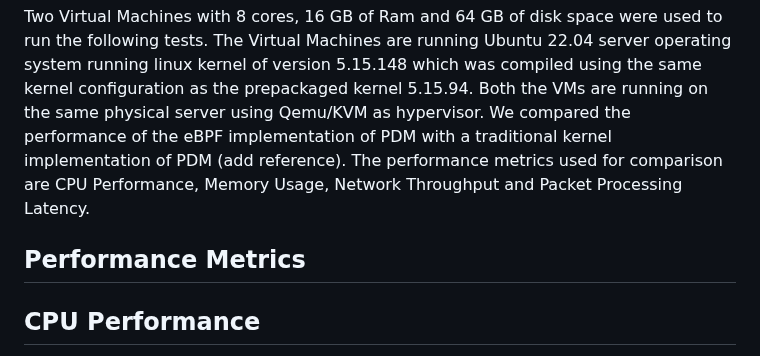
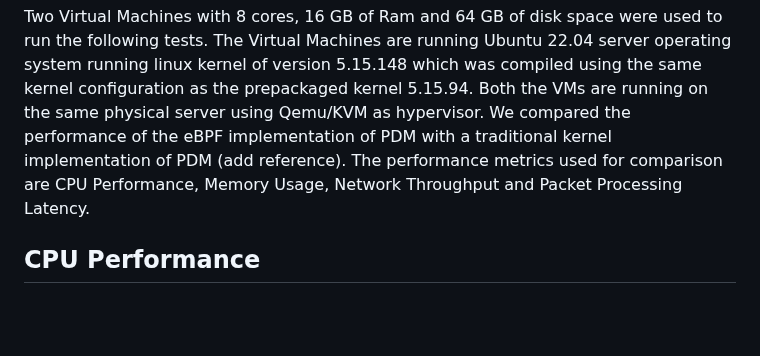
Before and after one commit to ChinmayaSharma-hue/pdm-ebpf-draft, a Markdown page: draft-elkins-ebpf-pdm-ebpf.md, the part around the change. Drawn GitHub-style; blank space fills up the shorter version.

```diff
--- a/draft-elkins-ebpf-pdm-ebpf.md
+++ b/draft-elkins-ebpf-pdm-ebpf.md
@@ -170,8 +170,6 @@ Implementing extension header insertion within the kernel can introduce developm
 
 Two Virtual Machines with 8 cores, 16 GB of Ram and 64 GB of disk space were used to run the following tests. The Virtual Machines are running Ubuntu 22.04 server operating system running linux kernel of version 5.15.148 which was compiled using the same kernel configuration as the prepackaged kernel 5.15.94. Both the VMs are running on the same physical server using Qemu/KVM as hypervisor. We compared the performance of the eBPF implementation of PDM with a traditional kernel implementation of PDM (add reference). The performance metrics used for comparison are CPU Performance, Memory Usage, Network Throughput and Packet Processing Latency.
 
-## Performance Metrics
-
 ## CPU Performance
 
 Profiling of CPU cycles consumed by eBPF programs and the kernel implementation has been performed to evaluate the computational overhead introduced by these functions. The perf tool was used to capture CPU cycle events and configured with a polling frequency of 10,000 Hz.
```
